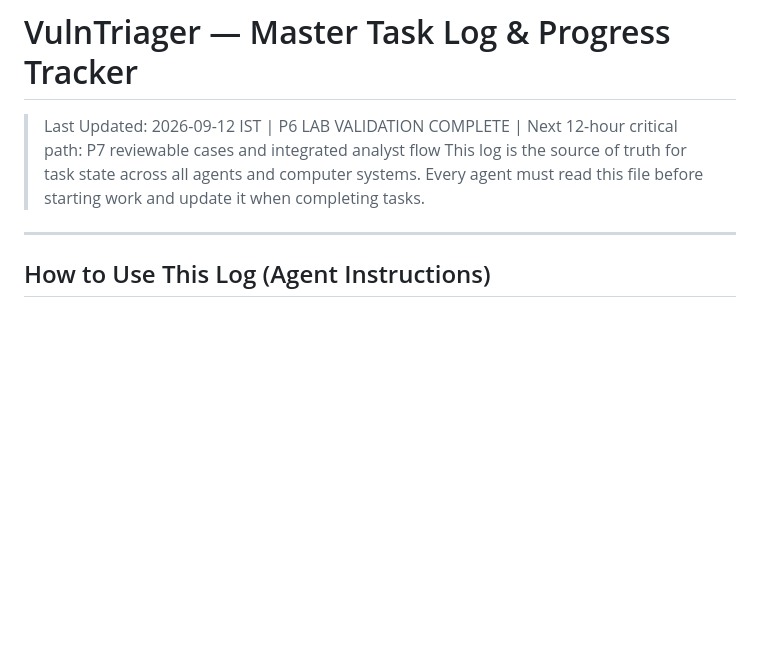
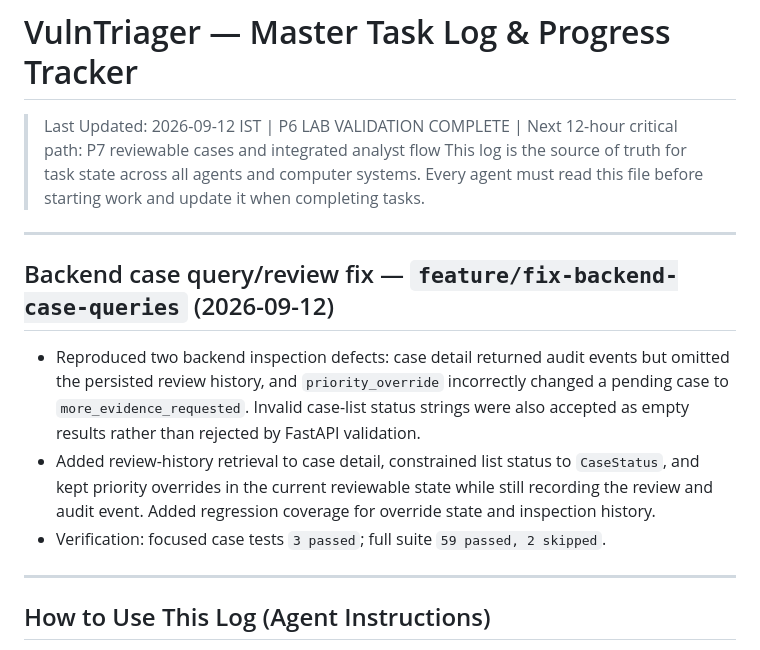
Before and after one commit to HarshTayade03/KH044-Innov8ors, a Markdown page: TASK_LOG.md, the part around the change. GitHub-like rendering; blank space fills up the shorter version.

Commit message:
[M6-case-queries] docs: record verification results
Co-authored-by: Copilot <223556219+Copilot@users.noreply.github.com>

```diff
--- a/TASK_LOG.md
+++ b/TASK_LOG.md
@@ -3,6 +3,19 @@
 > Last Updated: 2026-09-12 IST | P6 LAB VALIDATION COMPLETE | Next 12-hour critical path: P7 reviewable cases and integrated analyst flow
 > This log is the source of truth for task state across all agents and computer systems.
 > Every agent must read this file before starting work and update it when completing tasks.
+
+---
+
+## Backend case query/review fix — `feature/fix-backend-case-queries` (2026-09-12)
+
+- Reproduced two backend inspection defects: case detail returned audit events but omitted the
+  persisted review history, and `priority_override` incorrectly changed a pending case to
+  `more_evidence_requested`. Invalid case-list status strings were also accepted as empty
+  results rather than rejected by FastAPI validation.
+- Added review-history retrieval to case detail, constrained list status to `CaseStatus`, and
+  kept priority overrides in the current reviewable state while still recording the review and
+  audit event. Added regression coverage for override state and inspection history.
+- Verification: focused case tests `3 passed`; full suite `59 passed, 2 skipped`.
 
 ---
 
```
